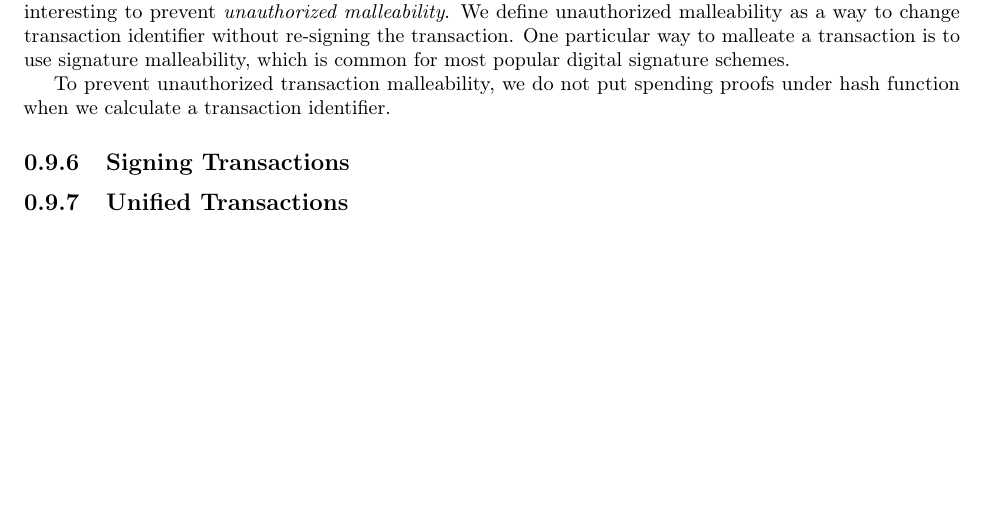
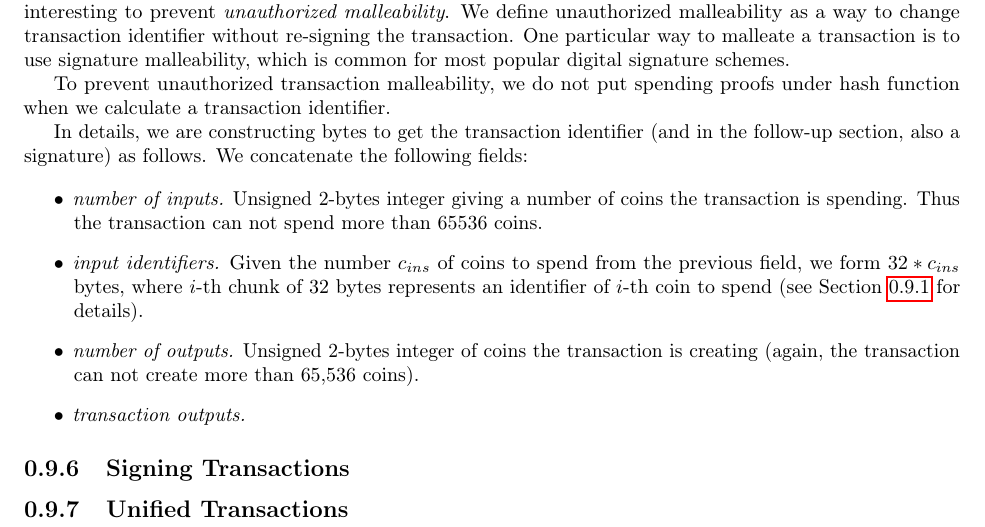
Before and after one commit to ergoplatform/ergo, a LaTeX document (papers/yellow/main.tex): part of page 12 of 13, cut so that both start at the same text, the shorter picture padded with empty space. Compiled offline with pdfLaTeX.

Commit message:
tx-identifier

```diff
--- a/papers/yellow/main.tex
+++ b/papers/yellow/main.tex
@@ -645,6 +645,20 @@ malleability, which is common for most popular digital signature schemes.
 To prevent unauthorized transaction malleability, we do not put spending proofs under hash function when we calculate a
 transaction identifier.
 
+In details, we are constructing bytes to get the transaction identifier~(and in the follow-up section, also a signature)
+as follows. We concatenate the following fields:
+
+\begin{itemize}
+    \item{\em number of inputs.} Unsigned 2-bytes integer giving a number of \coin{}s the transaction is spending. Thus
+    the transaction can not spend more than 65536 \coin{}s.
+    \item{\em input identifiers.} Given the number $c_{ins}$ of \coin{}s to spend from the previous field, we form
+    $32 * c_{ins}$ bytes, where $i$-th chunk of 32 bytes represents an identifier of $i$-th \coin{} to spend~(see Section
+    \ref{coin-format} for details).
+    \item{\em number of outputs.} Unsigned 2-bytes integer of \coin{}s the transaction is creating~(again, the
+    transaction can not create more than 65,536 \coin{}s).
+    \item{\em transaction outputs.}
+\end{itemize}
+
 \subsection{Signing Transactions}
 
 
```
Also changed, not shown: papers/yellow/main.pdf.
